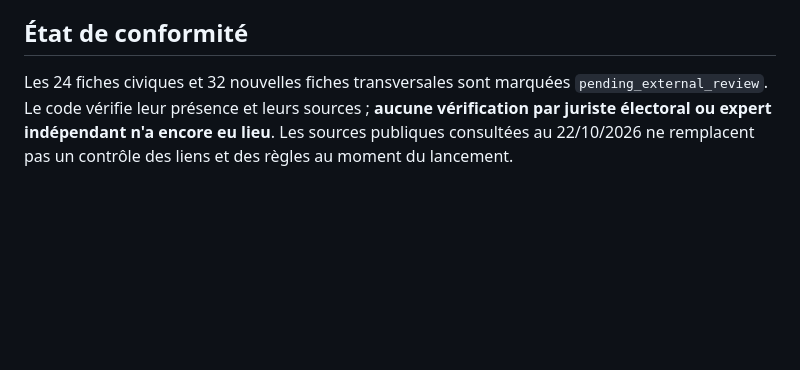
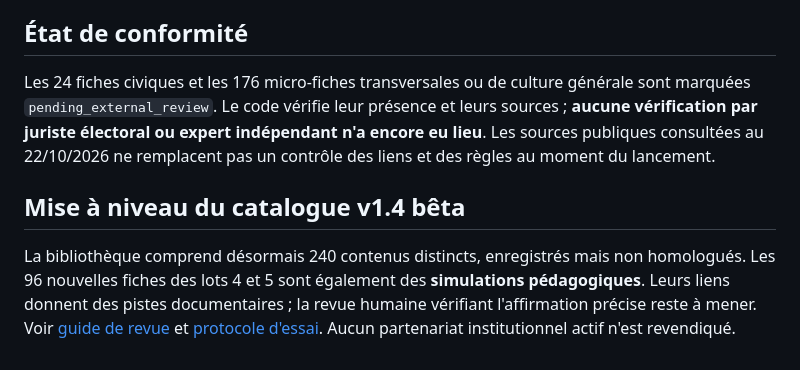
Before and after one commit to LBNA7G/lucide-citoyen, a Markdown page: docs/CIVIC_EDITORIAL_NEUTRALITY.md, the part around the change. Drawn GitHub-style; blank space fills up the shorter version.

Commit message:
docs: reflect 240 written but unreviewed offline units in docs/CIVIC_EDITORIAL_NEUTRALITY.md

```diff
--- a/docs/CIVIC_EDITORIAL_NEUTRALITY.md
+++ b/docs/CIVIC_EDITORIAL_NEUTRALITY.md
@@ -43,4 +43,8 @@ La bibliothèque pédagogique fonctionne hors ligne et change par versions. Les
 
 ## État de conformité
 
-Les 24 fiches civiques et 32 nouvelles fiches transversales sont marquées `pending_external_review`. Le code vérifie leur présence et leurs sources ; **aucune vérification par juriste électoral ou expert indépendant n'a encore eu lieu**. Les sources publiques consultées au 22/10/2026 ne remplacent pas un contrôle des liens et des règles au moment du lancement.
+Les 24 fiches civiques et les 176 micro-fiches transversales ou de culture générale sont marquées `pending_external_review`. Le code vérifie leur présence et leurs sources ; **aucune vérification par juriste électoral ou expert indépendant n'a encore eu lieu**. Les sources publiques consultées au 22/10/2026 ne remplacent pas un contrôle des liens et des règles au moment du lancement.
+
+## Mise à niveau du catalogue v1.4 bêta
+
+La bibliothèque comprend désormais 240 contenus distincts, enregistrés mais non homologués. Les 96 nouvelles fiches des lots 4 et 5 sont également des **simulations pédagogiques**. Leurs liens donnent des pistes documentaires ; la revue humaine vérifiant l'affirmation précise reste à mener. Voir [guide de revue](EDITORIAL_REVIEW_PLAYBOOK.md) et [protocole d'essai](PILOT_24_YOUNG_USERS.md). Aucun partenariat institutionnel actif n'est revendiqué.
```
